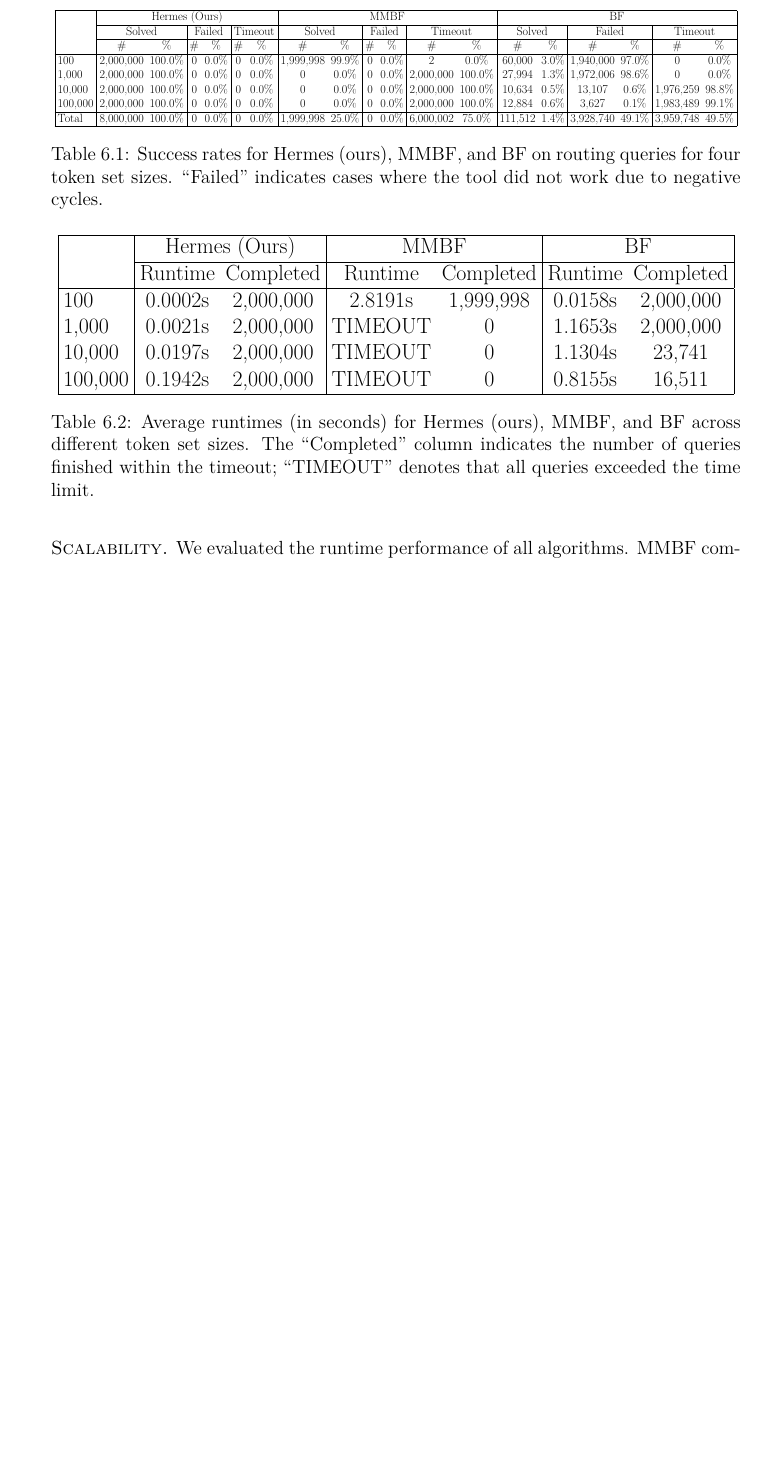
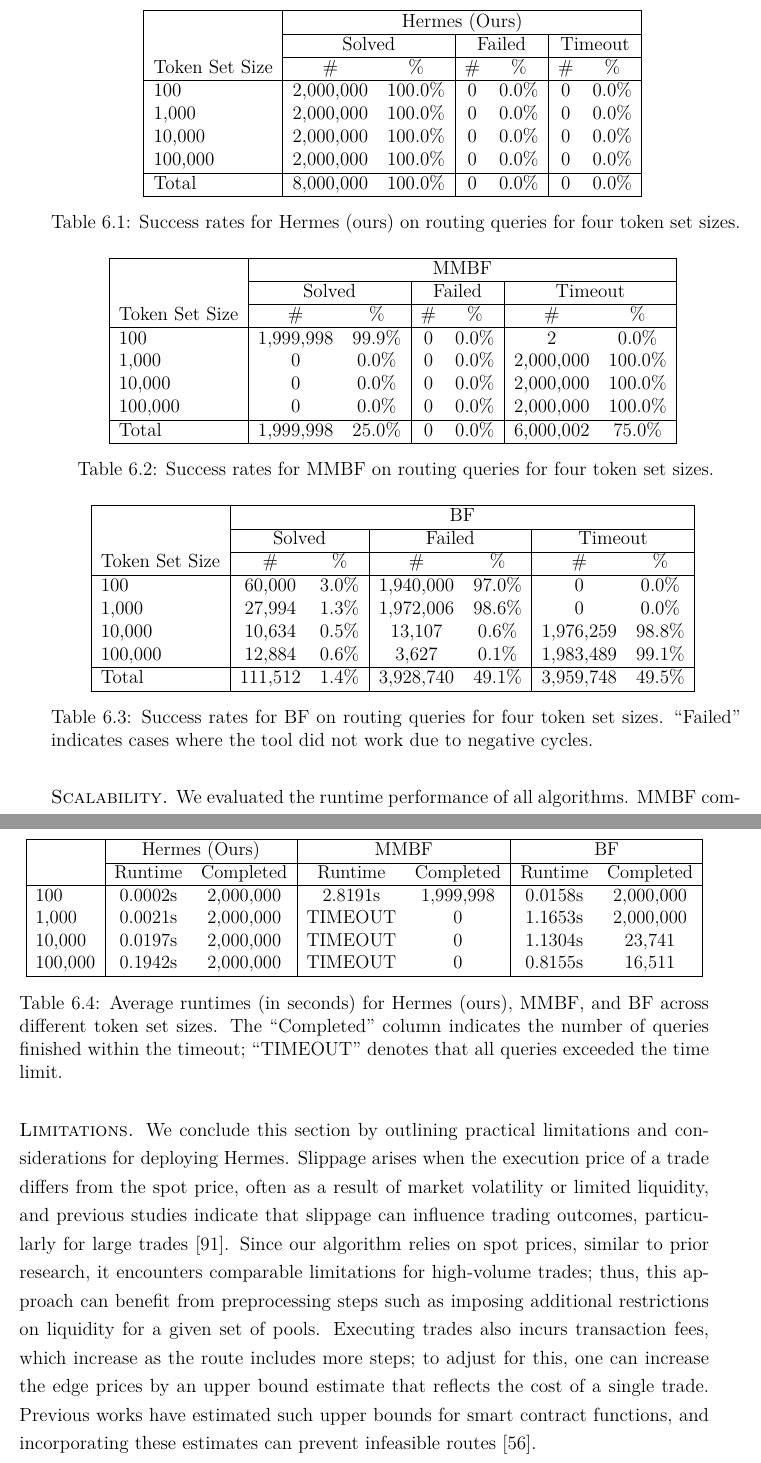
Before and after one commit to destrat18/phd_thesis, a LaTeX thesis (main.tex, which reads chapters/hermes/hermes-experiments.tex, chapters/hermes/hermes-tables/solvedComp-bf.tex, chapters/hermes/hermes-tables/solvedComp-hermes.tex): part of page 104 of 130 before the commit and two parts of pages 104 and 105 of 131 after it, the two joined at a grey line, cut so that both start at the same text, the shorter picture padded with empty space. Compiled offline with pdfLaTeX.

Commit message:
Finalize Hermes

```diff
--- a/chapters/hermes/hermes-experiments.tex
+++ b/chapters/hermes/hermes-experiments.tex
@@ -25,22 +25,37 @@
 \end{figure}
 
 
-\para{Robustness} We measured the success rate of Hermes in finding valid routes, compared to MMBF and BF, by running \todo{$2{,}000{,}000$} queries for each of the four token set sizes. Hermes successfully solved \todo{\textbf{100\%}} of queries, while MMBF and BF solved only \todo{\textbf{25\%}} and \todo{\textbf{1.4\%}}, respectively. The primary limitation for MMBF was frequent timeouts when the token count exceeded $100$. For BF, failures on smaller token sets $100$, $1{,}000$ were mainly due to negative cycles, while timeouts dominated for larger sets $10{,}000$ and $100{,}000$. Table~\ref{table:hermes-solvedComp} summarizes the success rates and coverage for all three algorithms.
+\para{Robustness} We measured the success rate of Hermes in finding valid routes, compared to MMBF and BF, by running \todo{$2{,}000{,}000$} queries for each of the four token set sizes. Hermes successfully solved \todo{\textbf{100\%}} of queries, while MMBF and BF solved only \todo{\textbf{25\%}} and \todo{\textbf{1.4\%}}, respectively. The primary limitation for MMBF was frequent timeouts when the token count exceeded $100$. For BF, failures on smaller token sets $100$, $1{,}000$ were mainly due to negative cycles, while timeouts dominated for larger sets $10{,}000$ and $100{,}000$. Tables~\ref{table:hermes-solvedComp-hermes}, ~\ref{table:hermes-solvedComp-mmbf}, and~\ref{table:hermes-solvedComp-bf} summarize the success rates and coverage for all three algorithms.
 
 \para{Scalability} We evaluated the runtime performance of all algorithms. MMBF completed within the time limit only for the smallest token set of $100$, which precludes direct runtime comparison on larger sizes. On this benchmark, Hermes achieved an average query time of \todo{\textbf{0.0002}} seconds, while MMBF required \todo{$2.8191$} seconds, representing an improvement of four orders of magnitude. BF completed within the time limit for token sets of size $100$ and $1{,}000$ mainly. For queries solved by both Hermes and BF, Hermes averaged \todo{$0.054$} seconds per query, compared to \todo{$0.5947$} seconds for BF. It is important to note that BF frequently failed to return valid routes on \todo{97.8\%} of queries owing to the presence of negative cycles, which rendered the majority of its results unusable. Hermes was the only method able to process the largest token sets, with average query times of \todo{\textbf{0.0197}} seconds and \todo{\textbf{0.1942}} seconds for $10{,}000$ and $100{,}000$ tokens, respectively. Detailed results are presented in Table~\ref{table:hermes-runtime}.
 
+\begin{table}[]
+    \centering
+    \input{chapters/hermes/hermes-tables/solvedComp-hermes.tex}
+    \caption{Success rates for Hermes (ours) on routing queries for four token set sizes.}
+    \label{table:hermes-solvedComp-hermes}
+\end{table}
 
-\begin{table}
+\begin{table}[]
     \centering
-    \huge{\input{chapters/hermes/hermes-tables/solvedComp.tex}}
-    \caption{Success rates for Hermes (ours), MMBF, and BF on routing queries for four token set sizes. ``Failed'' indicates cases where the tool did not work due to negative cycles.}
-    \label{table:hermes-solvedComp}
+    \input{chapters/hermes/hermes-tables/solvedComp-mmbf.tex}
+    \caption{Success rates for MMBF on routing queries for four token set sizes.}
+    \label{table:hermes-solvedComp-mmbf}
+\end{table}
+
+\begin{table}[]
+    \centering
+    \input{chapters/hermes/hermes-tables/solvedComp-bf.tex}
+    \caption{Success rates for BF on routing queries for four token set sizes. ``Failed'' indicates cases where the tool did not work due to negative cycles.}
+    \label{table:hermes-solvedComp-bf}
 \end{table}
 
 
-\begin{table}
+\begin{table}[]
     \centering
-    \huge{\input{chapters/hermes/hermes-tables/runtimeResult.tex}}
+    \input{chapters/hermes/hermes-tables/runtimeResult.tex}
     \caption{Average runtimes (in seconds) for Hermes (ours), MMBF, and BF across different token set sizes. The ``Completed'' column indicates the number of queries finished within the timeout; ``TIMEOUT'' denotes that all queries exceeded the time limit.}
     \label{table:hermes-runtime}
 \end{table}
+
+\para{Limitations} We conclude this section by outlining practical limitations and considerations for deploying Hermes. Slippage arises when the execution price of a trade differs from the spot price, often as a result of market volatility or limited liquidity, and previous studies indicate that slippage can influence trading outcomes, particularly for large trades~\cite{DBLP:journals/csur/XuPCF23}. Since our algorithm relies on spot prices, similar to prior research, it encounters comparable limitations for high-volume trades; thus, this approach can benefit from preprocessing steps such as imposing additional restrictions on liquidity for a given set of pools. Executing trades also incurs transaction fees, which increase as the route includes more steps; to adjust for this, one can increase the edge prices by an upper bound estimate that reflects the cost of a single trade. Previous works have estimated such upper bounds for smart contract functions, and incorporating these estimates can prevent infeasible routes~\cite{DBLP:journals/jss/AlbertCGRR21}.
--- /dev/null
+++ b/chapters/hermes/hermes-tables/solvedComp-bf.tex
@@ -0,0 +1,16 @@
+\begin{tabular}{|l|cc|cc|cc|}
+    \hline
+    & \multicolumn{6}{c|}{BF} \\
+    \cline{2-7}
+    & \multicolumn{2}{c|}{Solved} & \multicolumn{2}{c|}{Failed} & \multicolumn{2}{c|}{Timeout} \\
+    \cline{2-7}
+    Token Set Size & \# & \% & \# & \% & \# & \% \\
+    \hline
+    100 & 60,000 & 3.0\% & 1,940,000 & 97.0\% & 0 & 0.0\% \\
+    1,000 & 27,994 & 1.3\% & 1,972,006 & 98.6\% & 0 & 0.0\% \\
+    10,000 & 10,634 & 0.5\% & 13,107 & 0.6\% & 1,976,259 & 98.8\% \\
+    100,000 & 12,884 & 0.6\% & 3,627 & 0.1\% & 1,983,489 & 99.1\% \\
+    \hline
+    Total & 111,512 & 1.4\% & 3,928,740 & 49.1\% & 3,959,748 & 49.5\% \\
+    \hline
+\end{tabular}
--- /dev/null
+++ b/chapters/hermes/hermes-tables/solvedComp-hermes.tex
@@ -0,0 +1,16 @@
+\begin{tabular}{|l|cc|cc|cc|}
+    \hline
+    & \multicolumn{6}{c|}{Hermes (Ours)} \\
+    \cline{2-7}
+    & \multicolumn{2}{c|}{Solved} & \multicolumn{2}{c|}{Failed} & \multicolumn{2}{c|}{Timeout} \\
+    \cline{2-7}
+    Token Set Size & \# & \% & \# & \% & \# & \% \\
+    \hline
+    100 & 2,000,000 & 100.0\% & 0 & 0.0\% & 0 & 0.0\% \\
+    1,000 & 2,000,000 & 100.0\% & 0 & 0.0\% & 0 & 0.0\% \\
+    10,000 & 2,000,000 & 100.0\% & 0 & 0.0\% & 0 & 0.0\% \\
+    100,000 & 2,000,000 & 100.0\% & 0 & 0.0\% & 0 & 0.0\% \\
+    \hline
+    Total & 8,000,000 & 100.0\% & 0 & 0.0\% & 0 & 0.0\% \\
+    \hline
+\end{tabular}
--- /dev/null
+++ b/chapters/hermes/hermes-tables/solvedComp-mmbf.tex
@@ -0,0 +1,16 @@
+\begin{tabular}{|l|cc|cc|cc|}
+    \hline
+    & \multicolumn{6}{c|}{MMBF} \\
+    \cline{2-7}
+    & \multicolumn{2}{c|}{Solved} & \multicolumn{2}{c|}{Failed} & \multicolumn{2}{c|}{Timeout} \\
+    \cline{2-7}
+    Token Set Size & \# & \% & \# & \% & \# & \% \\
+    \hline
+    100 & 1,999,998 & 99.9\% & 0 & 0.0\% & 2 & 0.0\% \\
+    1,000 & 0 & 0.0\% & 0 & 0.0\% & 2,000,000 & 100.0\% \\
+    10,000 & 0 & 0.0\% & 0 & 0.0\% & 2,000,000 & 100.0\% \\
+    100,000 & 0 & 0.0\% & 0 & 0.0\% & 2,000,000 & 100.0\% \\
+    \hline
+    Total & 1,999,998 & 25.0\% & 0 & 0.0\% & 6,000,002 & 75.0\% \\
+    \hline
+\end{tabular}
--- a/chapters/hermes/hermes-tables/solvedComp.tex
+++ b/chapters/hermes/hermes-tables/solvedComp.tex
@@ -1,4 +1,3 @@
-\resizebox{\textwidth}{!}{
 \begin{tabular}{|l|cc|cc|cc|cc|cc|cc|cc|cc|cc|cc|cc|}
     \hline
     & \multicolumn{6}{c|}{Hermes (Ours)} & \multicolumn{6}{c|}{MMBF} & \multicolumn{6}{c|}{BF} \\
```
Also changed, not shown: chapters/hermes/hermes-tables/solvedComp-hermes-bf.tex (added, +18 -0 lines), chapters/hermes/hermes-tables/solvedComp-hermes-mmbf.tex (added, +18 -0 lines), chapters/mining/mining-ethereum-algorithm.tex (+1 -1 lines), chapters/hermes/hermes-tables/solvedComp.tex (1 more changed lines). Lines whose indentation alone changed are shown as unchanged.
